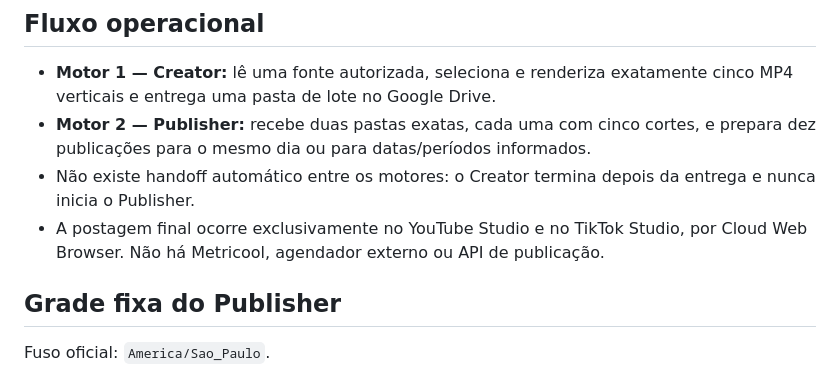
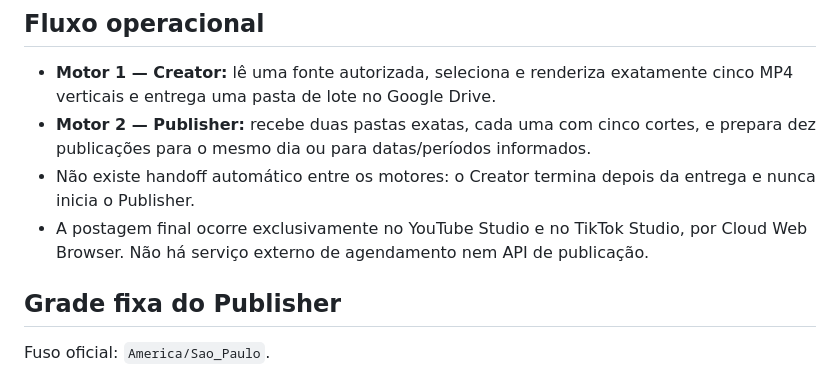
Before and after one commit to BORELLITO/corte-fino-engine, a Markdown page: README.md, the part around the change. GitHub-like rendering.

Commit message:
docs(publisher): remove obsolete service reference

```diff
--- a/README.md
+++ b/README.md
@@ -7,7 +7,7 @@ Motor de produção e preparação de publicações curtas do Corte Fino, separa
 - **Motor 1 — Creator:** lê uma fonte autorizada, seleciona e renderiza exatamente cinco MP4 verticais e entrega uma pasta de lote no Google Drive.
 - **Motor 2 — Publisher:** recebe duas pastas exatas, cada uma com cinco cortes, e prepara dez publicações para o mesmo dia ou para datas/períodos informados.
 - Não existe handoff automático entre os motores: o Creator termina depois da entrega e nunca inicia o Publisher.
-- A postagem final ocorre exclusivamente no YouTube Studio e no TikTok Studio, por Cloud Web Browser. Não há Metricool, agendador externo ou API de publicação.
+- A postagem final ocorre exclusivamente no YouTube Studio e no TikTok Studio, por Cloud Web Browser. Não há serviço externo de agendamento nem API de publicação.
 
 ## Grade fixa do Publisher
 
```
